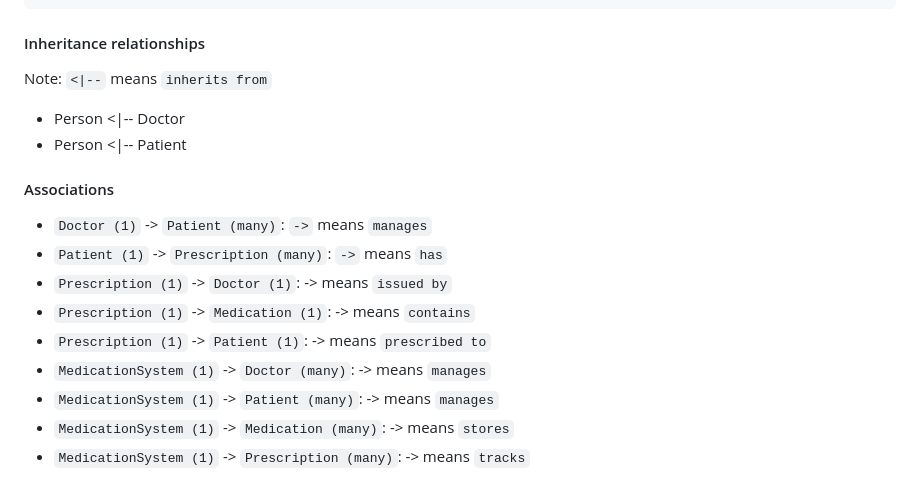
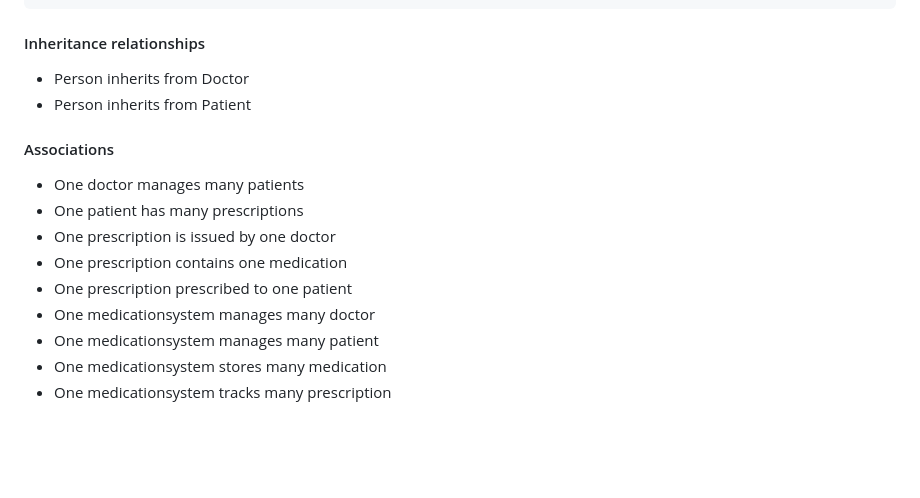
Before and after one commit to CactusTournament/abiodun_brandon_sprint1_java, a Markdown page: README.md, the part around the change. Rendered like a GitHub page; blank space fills up the shorter version.

Commit message:
Refactored inheritance relationships and associations

````diff
--- a/README.md
+++ b/README.md
@@ -250,17 +250,16 @@ class MedicationSystem {
 ```
 
 #### Inheritance relationships
-Note: `<|--` means `inherits from`
-- Person <|-- Doctor
-- Person <|-- Patient
+- Person inherits from Doctor
+- Person inherits from Patient
 
 #### Associations
-- `Doctor (1)` -> `Patient (many)`: `->` means `manages`
-- `Patient (1)` -> `Prescription (many)`: `->` means `has`
-- `Prescription (1)` -> `Doctor (1)`: -> means `issued by`
-- `Prescription (1)` -> `Medication (1)`: -> means `contains`
-- `Prescription (1)` -> `Patient (1)`: -> means `prescribed to`
-- `MedicationSystem (1)` -> `Doctor (many)`: -> means `manages`
-- `MedicationSystem (1)` -> `Patient (many)`: -> means `manages`
-- `MedicationSystem (1)` -> `Medication (many)`: -> means `stores`
-- `MedicationSystem (1)` -> `Prescription (many)`: -> means `tracks`
+- One doctor manages many patients
+- One patient has many prescriptions
+- One prescription is issued by one doctor
+- One prescription contains one medication
+- One prescription prescribed to one patient
+- One medicationsystem manages many doctor
+- One medicationsystem manages many patient
+- One medicationsystem stores many medication
+- One medicationsystem tracks many prescription
````
